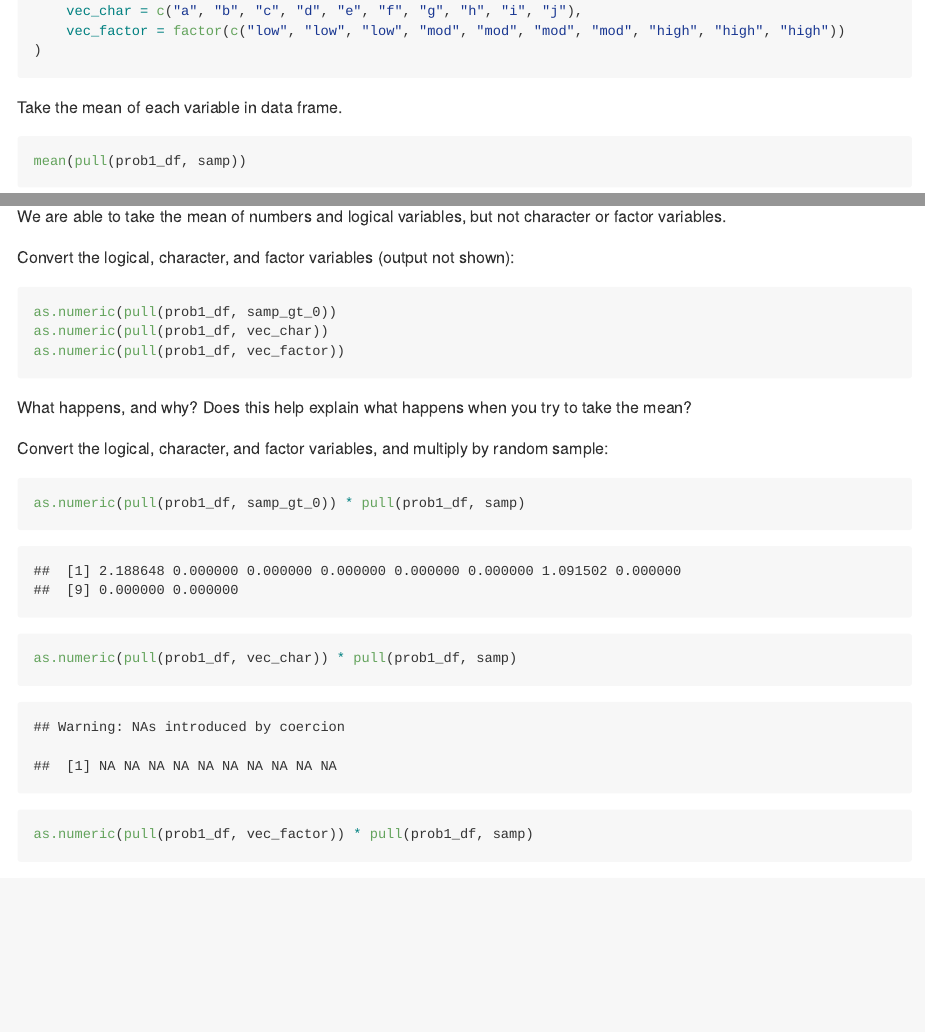
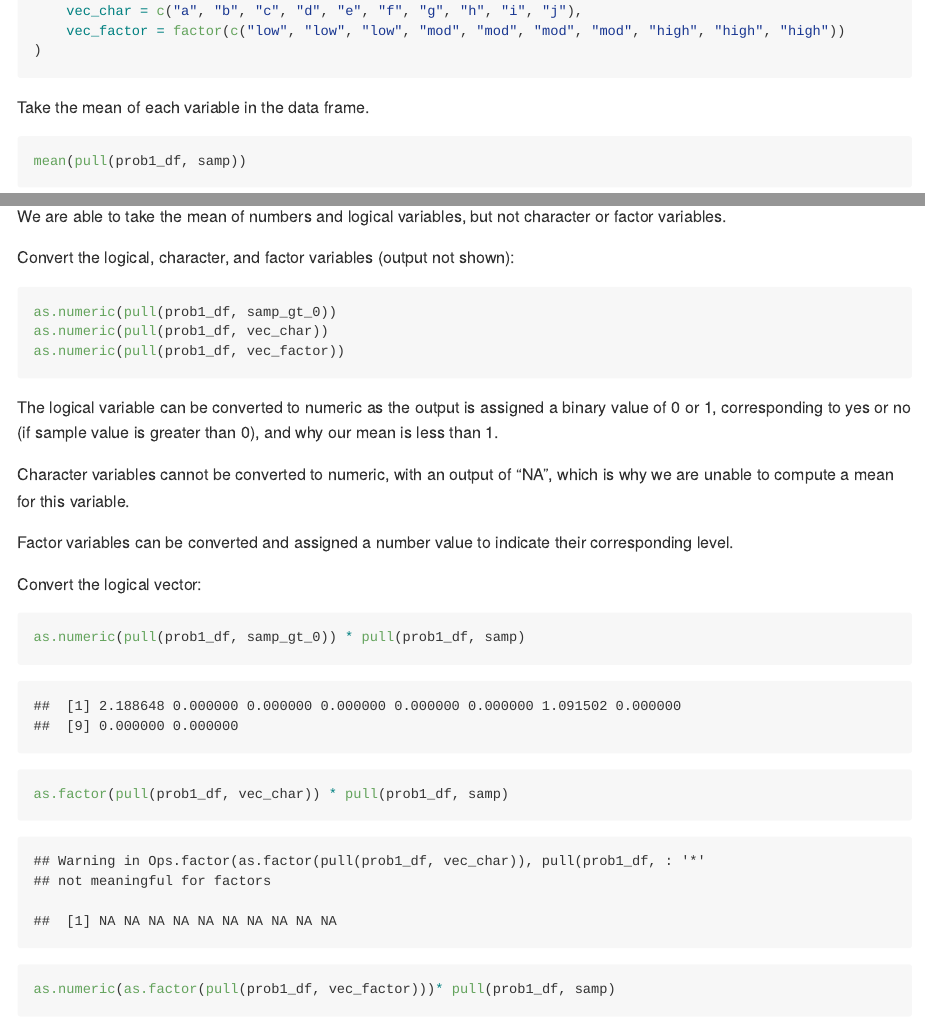
Before and after one commit to briggsh29/p8105_hw1_heb2133, an R Markdown document (p8105_hw1_heb2133.Rmd): the page in a window 1100 px wide, from 710 px down, and a second part further down, joined at a grey line. Rendered offline with R 4.5, knitr and Pandoc, with nearby package versions; code that draws random numbers runs with fixed seeds of ours.

Commit message:
Finish of problem 1

````diff
--- a/p8105_hw1_heb2133.Rmd
+++ b/p8105_hw1_heb2133.Rmd
@@ -26,7 +26,7 @@
 
 ```
 
-Take the mean of each variable in data frame.
+Take the mean of each variable in the data frame.
 
 ```{r mean_df}
 mean(pull(prob1_df, samp))
@@ -45,14 +45,18 @@
 as.numeric(pull(prob1_df, vec_factor))
 ```
 
-What happens, and why? Does this help explain what happens when you try to take the mean?
+The logical variable can be converted to numeric as the output is assigned a binary value of 0 or 1, corresponding to yes or no (if sample value is greater than 0), and why our mean is less than 1.
 
-Convert the logical, character, and factor variables, and multiply by random sample:
+Character variables cannot be converted to numeric, with an output of "NA", which is why we are unable to compute a mean for this variable.
+
+Factor variables can be converted and assigned a number value to indicate their corresponding level.
+
+Convert the logical vector:
 
 ```{r convert_multiply_df}
 as.numeric(pull(prob1_df, samp_gt_0)) * pull(prob1_df, samp)
-as.numeric(pull(prob1_df, vec_char)) * pull(prob1_df, samp)
-as.numeric(pull(prob1_df, vec_factor)) * pull(prob1_df, samp)
+as.factor(pull(prob1_df, vec_char)) * pull(prob1_df, samp)
+as.numeric(as.factor(pull(prob1_df, vec_factor)))* pull(prob1_df, samp)
 ```
 
 ## Problem 2
````
Also changed, not shown: p8105_hw1_heb2133.md.
